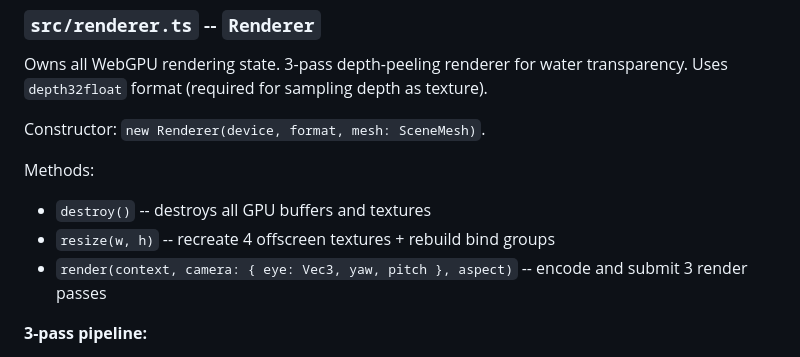
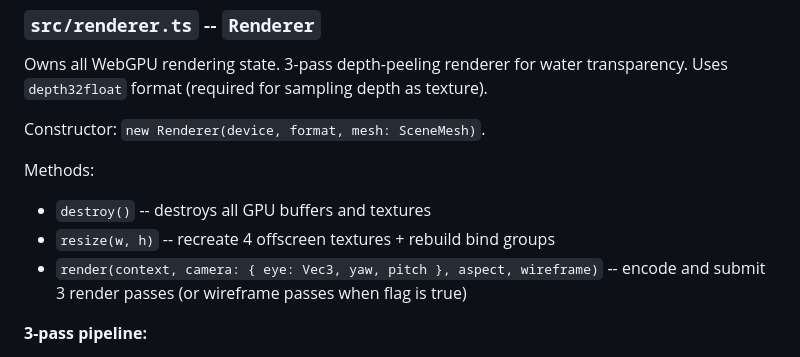
Before and after one commit to neocapy/slickrider, a Markdown page: CLAUDE.md, the part around the change. Rendered like a GitHub page.

Commit message:
Fix Renderer.render() signature in CLAUDE.md to include wireframe parameter
Co-Authored-By: Claude Opus 4.5 <noreply@anthropic.com>

```diff
--- a/CLAUDE.md
+++ b/CLAUDE.md
@@ -92,7 +92,7 @@ Constructor: `new Renderer(device, format, mesh: SceneMesh)`.
 Methods:
 - `destroy()` -- destroys all GPU buffers and textures
 - `resize(w, h)` -- recreate 4 offscreen textures + rebuild bind groups
-- `render(context, camera: { eye: Vec3, yaw, pitch }, aspect)` -- encode and submit 3 render passes
+- `render(context, camera: { eye: Vec3, yaw, pitch }, aspect, wireframe)` -- encode and submit 3 render passes (or wireframe passes when flag is true)
 
 **3-pass pipeline:**
 1. **Opaque pass** -> renders opaque geometry to offscreen `opaqueColor` + `opaqueDepth`
```
